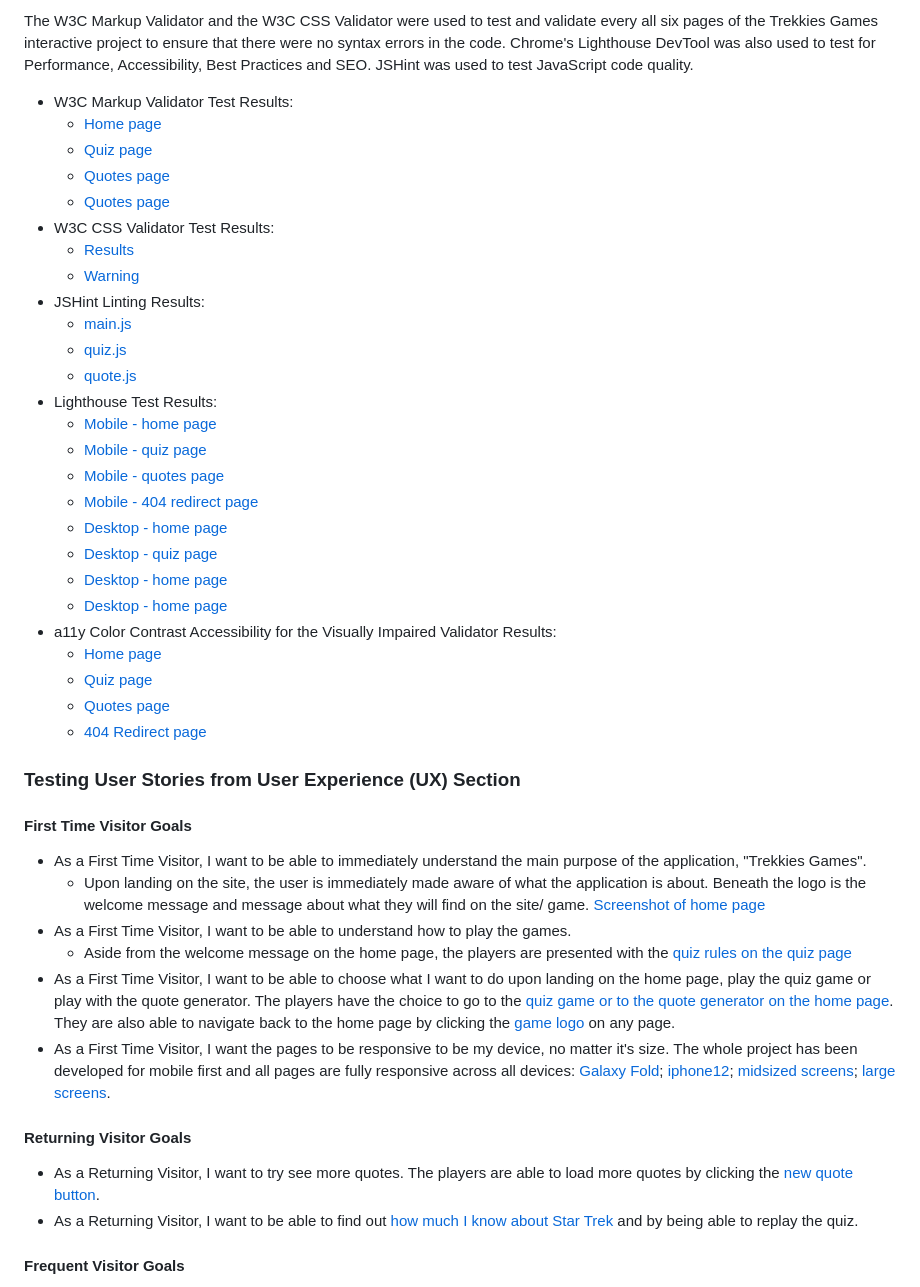
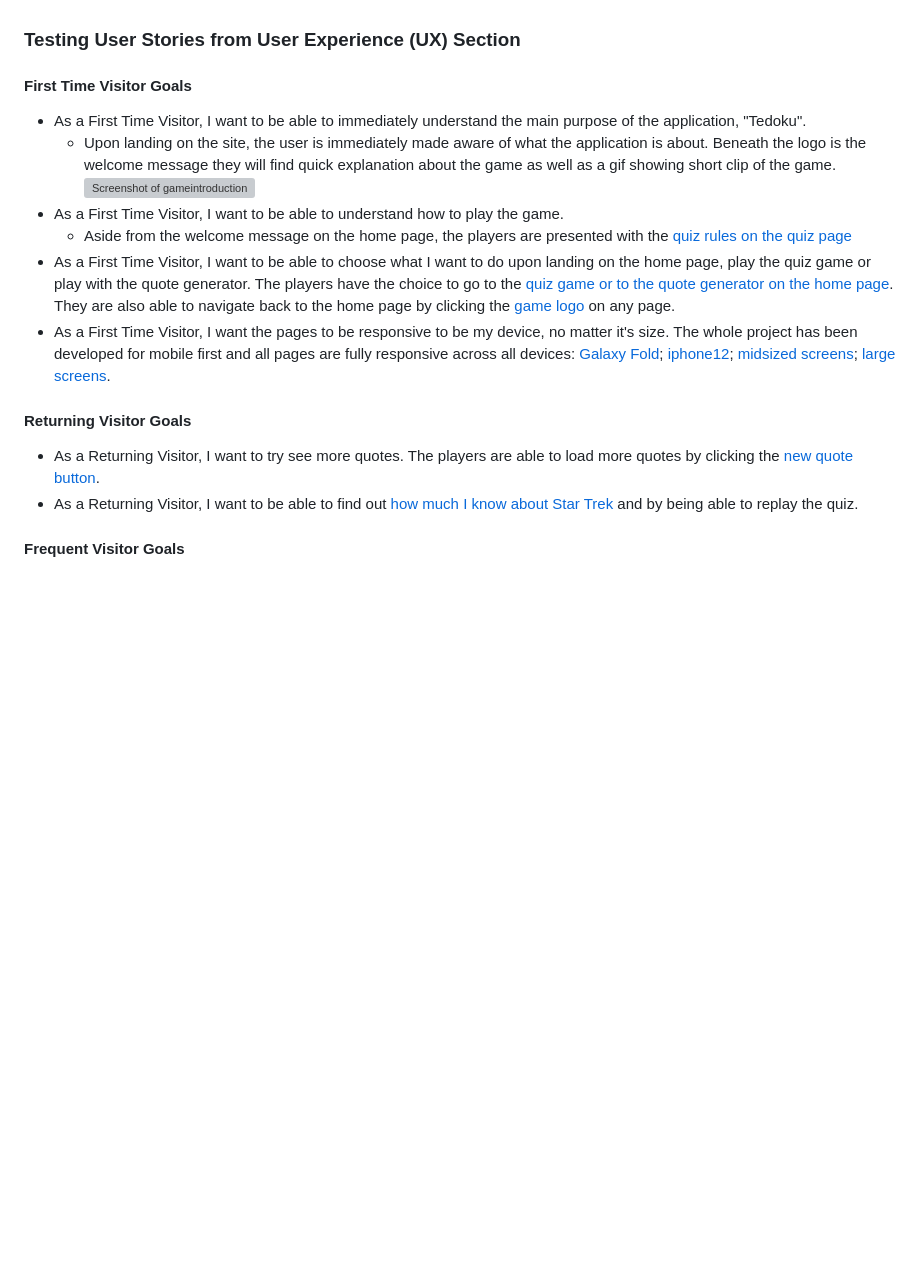
Before and after one commit to Erikas-Ramanauskas/Milestone-Project-2, a Markdown page: README.md, the part around one of its changes. GitHub-like rendering; blank space fills up the shorter version; grey boxes are pictures that could not be loaded.

```diff
--- a/README.md
+++ b/README.md
@@ -239,43 +247,12 @@ Before going in to individual smaller bugs one issue and soliution requires its
 
-The W3C Markup Validator and the W3C CSS Validator were used to test and validate every all six pages of
-the Trekkies Games interactive project to ensure that there were no syntax errors in the code. Chrome's
-Lighthouse DevTool was also used to test for Performance, Accessibility, Best Practices and SEO.
-JSHint was used to test JavaScript code quality.
-
-* W3C Markup Validator Test Results:
-    - [Home page](./assets/images/validation/nuhtml-index.webp)
-    - [Quiz page](./assets/images/validation/nuhtml-quiz.webp)
-    - [Quotes page](./assets/images/validation/nuhtml-quotes.webp)
-    - [Quotes page](./assets/images/validation/nuhtml-redirect.webp)
-* W3C CSS Validator Test Results:
-    - [Results](./assets/images/validation/css-validation.webp)
-    - [Warning](./assets/images/validation/css-warnings.webp)
-* JSHint Linting Results:
-    - [main.js](./assets/images/validation/jshint-mainjs.webp)
-    - [quiz.js](./assets/images/validation/jshint-quizjs.webp)
-    - [quote.js](./assets/images/validation/jshint-quotejs.webp)
-* Lighthouse Test Results:
-    - [Mobile - home page](./assets/images/validation/mobile-index.webp)
-    - [Mobile - quiz page](./assets/images/validation/mobile-quiz.webp)
-    - [Mobile - quotes page](./assets/images/validation/mobile-quotes.webp)
-    - [Mobile - 404 redirect page](./assets/images/validation/mobile-redirect.webp)
-    - [Desktop - home page](./assets/images/validation/desktop-index.webp)
-    - [Desktop - quiz page](./assets/images/validation/desktop-quiz.webp)
-    - [Desktop - home page](./assets/images/validation/desktop-quotes.webp)
-    - [Desktop - home page](./assets/images/validation/desktop-redirect.webp)
-* a11y Color Contrast Accessibility for the Visually Impaired Validator Results:
-    - [Home page](./assets/images/validation/a11y-index.webp)
-    - [Quiz page](./assets/images/validation/a11y-quiz.webp)
-    - [Quotes page](./assets/images/validation/a11y-quotes.webp)
-    - [404 Redirect page](./assets/images/validation/a11-redirect.webp)
 
 ### Testing User Stories from User Experience (UX) Section
 #### First Time Visitor Goals
-* As a First Time Visitor, I want to be able to immediately understand the main purpose of the application, "Trekkies Games".
-    - Upon landing on the site, the user is immediately made aware of what the application is about. Beneath the logo is the welcome message and message about what they will find on the site/ game.
-    [Screenshot of home page](./assets/images/ux/trekkies-rules.webp)
-* As a First Time Visitor, I want to be able to understand how to play the games.
-     - Aside from the welcome message on the home page, the players are presented with the [quiz rules on the quiz page](./assets/images/ux/trekkies-rules.webp)
+* As a First Time Visitor, I want to be able to immediately understand the main purpose of the application, "Tedoku".
+  - Upon landing on the site, the user is immediately made aware of what the application is about. Beneath the logo is the welcome message they will find quick explanation about the game as well as a gif showing short clip of the game.
+  ![Screenshot of gameintroduction](./assets/images/game-introduction.png)
+* As a First Time Visitor, I want to be able to understand how to play the game.
+   - Aside from the welcome message on the home page, the players are presented with the [quiz rules on the quiz page](./assets/images/ux/trekkies-rules.webp)
 * As a First Time Visitor, I want to be able to choose what I want to do upon landing on the home page, play the quiz game or play with the quote generator.
 The players have the choice to go to the [quiz game or to the quote generator on the home page](./assets/images/ux/trekkies-intro.webp). They are also able to navigate back to the home page by clicking the [game logo](./assets/images/ux/trekkies-logo.webp) on any page.
 * As a First Time Visitor, I want the pages to be responsive to be my device, no matter it's size.
@@ -283,7 +260,7 @@ The whole project has been developed for mobile first and all pages are fully re
 #### Returning Visitor Goals
 * As a Returning Visitor, I want to try see more quotes.
 The players are able to load more quotes by clicking the [new quote button](./assets/images/ux/feature-quotes.webp).
-*  As a Returning Visitor, I want to be able to find out [how much I know about Star Trek](./assets/images/ux/quiz-score.webp) and by being able to replay the quiz.
+* As a Returning Visitor, I want to be able to find out [how much I know about Star Trek](./assets/images/ux/quiz-score.webp) and by being able to replay the quiz.
 #### Frequent Visitor Goals
 * As a Frequent Visitor, I want to be able to share my favourite quotes on social media
 The users are able to do just that at the click of the twitter button. They are also able to load a new quote by clicking on the [new quote button](./assets/images/ux/quotes-buttons.webp); [tweet sample](./assets/images/ux/quotes-tweet.webp)
```
Also changed, not shown: other parts of README.md (+124 -116 lines).
